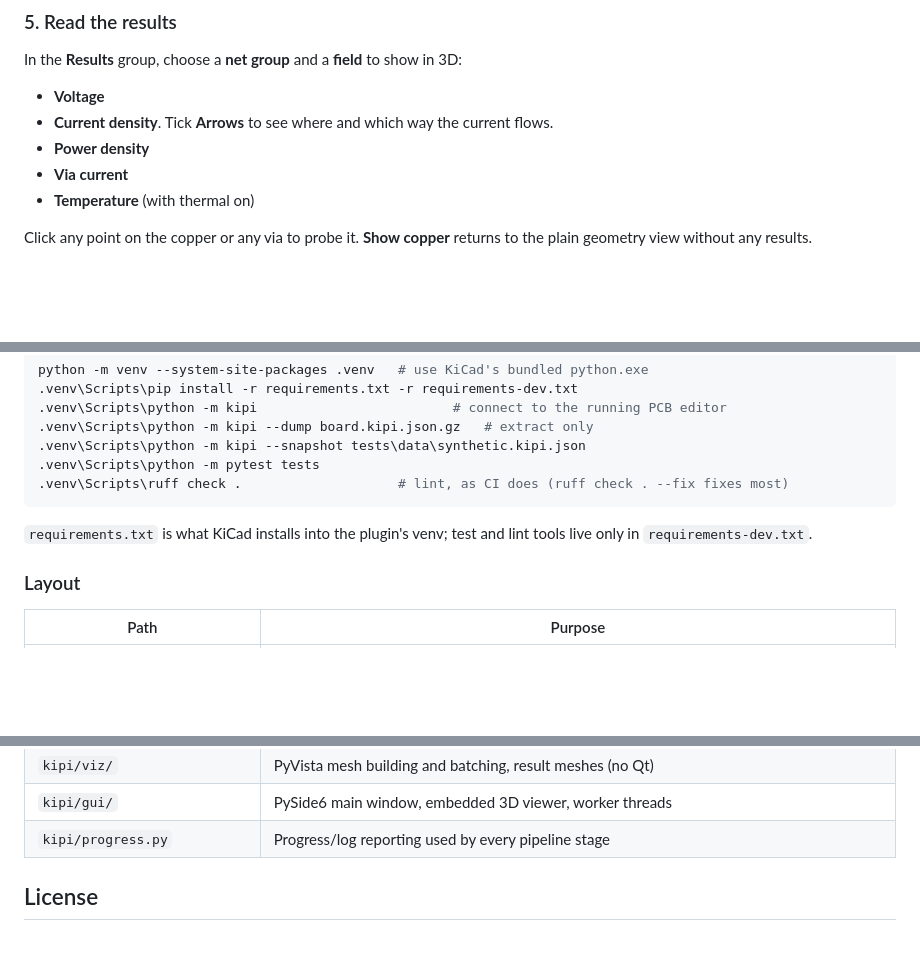
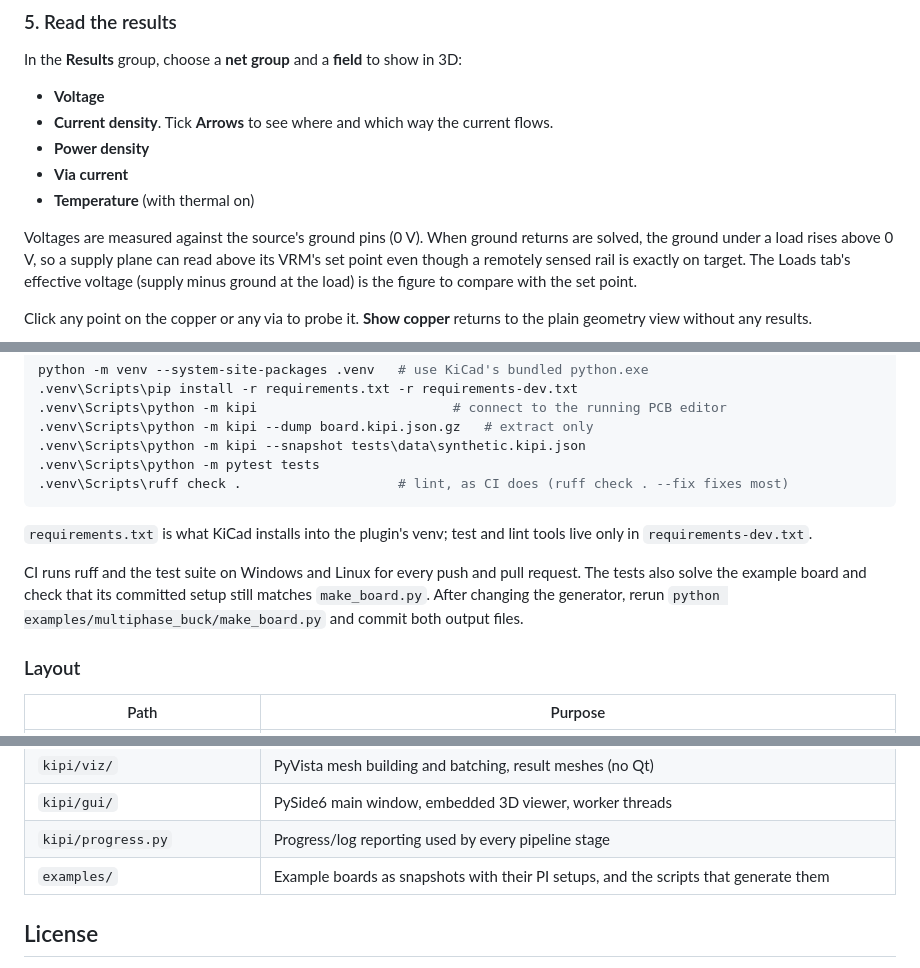
Before and after one commit to MohamoudAli12/KiPI, a Markdown page: README.md, 3 parts joined by grey strips. Drawn GitHub-style; blank space fills up the shorter version.

```diff
--- a/README.md
+++ b/README.md
@@ -179,6 +179,11 @@ In the **Results** group, choose a **net group** and a **field** to show in 3D:
 * **Via current**
 * **Temperature** (with thermal on)
 
+Voltages are measured against the source's ground pins (0 V). When ground returns are
+solved, the ground under a load rises above 0 V, so a supply plane can read above its VRM's set
+point even though a remotely sensed rail is exactly on target. The Loads tab's effective
+voltage (supply minus ground at the load) is the figure to compare with the set point.
+
 Click any point on the copper or any via to probe it. **Show copper** returns to the plain
 geometry view without any results.
 
@@ -235,6 +240,11 @@ python -m venv --system-site-packages .venv   # use KiCad's bundled python.exe
 `requirements.txt` is what KiCad installs into the plugin's venv; test and lint tools live
 only in `requirements-dev.txt`.
 
+CI runs ruff and the test suite on Windows and Linux for every push and pull request. The
+tests also solve the example board and check that its committed setup still matches
+`make_board.py`. After changing the generator, rerun
+`python examples/multiphase_buck/make_board.py` and commit both output files.
+
 ### Layout
 
 | Path | Purpose |
@@ -251,6 +261,7 @@ only in `requirements-dev.txt`.
 | `kipi/viz/` | PyVista mesh building and batching, result meshes (no Qt) |
 | `kipi/gui/` | PySide6 main window, embedded 3D viewer, worker threads |
 | `kipi/progress.py` | Progress/log reporting used by every pipeline stage |
+| `examples/` | Example boards as snapshots with their PI setups, and the scripts that generate them |
 
 ## License
 
```
